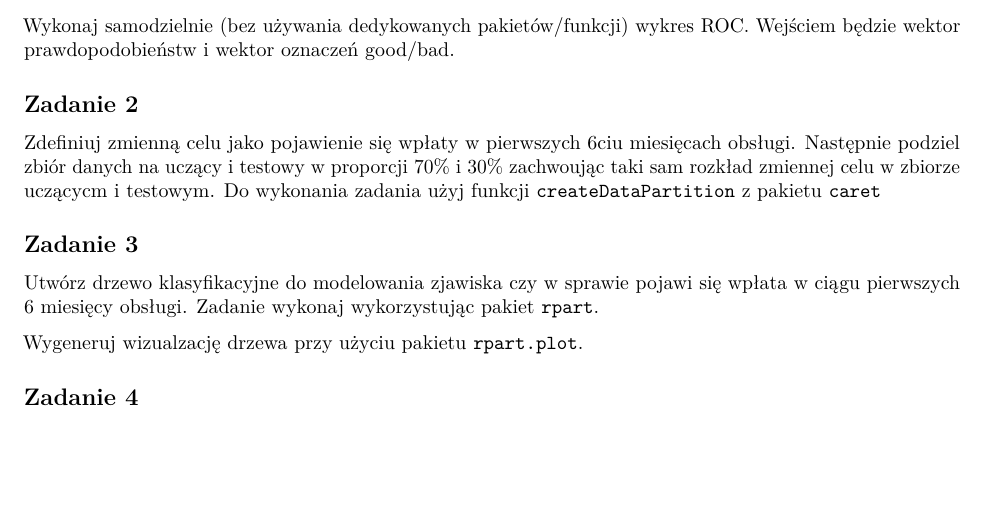
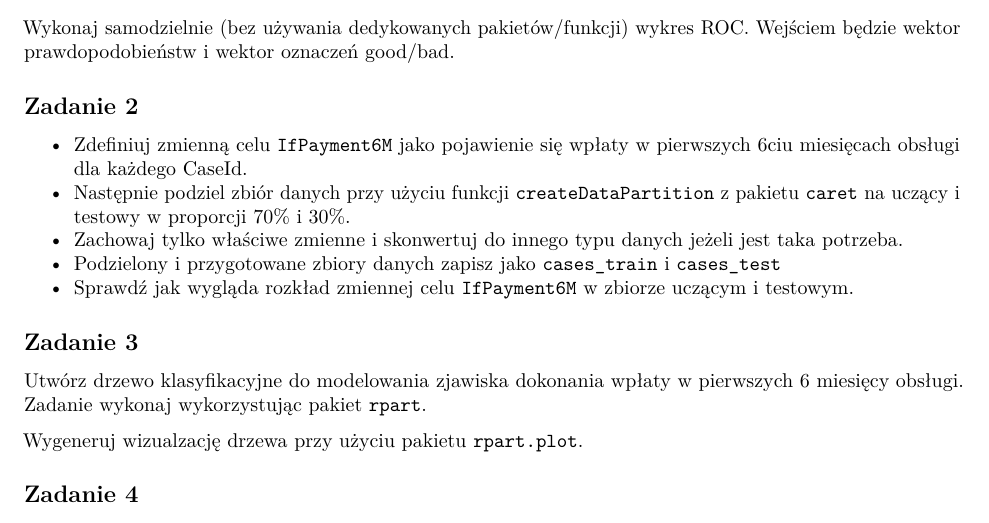
Before and after one commit to karabanb/UWr2018, an R Markdown document (Laboratorium 5.Rmd): part of page 1 of 2, cut so that both start at the same text, the shorter picture padded with empty space. Rendered offline with R 4.5, knitr and Pandoc, then LaTeX, with nearby package versions; both versions are drawn in the output format of the newer one.

Commit message:
modyfikacja zadania

````diff
--- a/Laboratorium 5.Rmd
+++ b/Laboratorium 5.Rmd
@@ -2,7 +2,9 @@
 title: "Laboratorium 5"
 author: "Bartlomiej Karaban"
 date: "20 03 2018"
-output: html_document
+output:
+  pdf_document: default
+  html_document: default
 ---
 
 ```{r setup, include=FALSE}
@@ -31,13 +33,16 @@ Wykonaj samodzielnie (bez używania dedykowanych pakietów/funkcji) wykres ROC.
 
 ## Zadanie 2
 
-Zdefiniuj zmienną celu jako pojawienie się wpłaty w pierwszych 6ciu miesięcach obsługi. Następnie podziel zbiór danych
-na uczący i testowy w proporcji 70% i 30% zachwoując taki sam rozkład zmiennej celu w zbiorze uczącycm i testowym.
-Do wykonania zadania użyj funkcji `createDataPartition` z pakietu `caret`
+ - Zdefiniuj zmienną celu `IfPayment6M` jako pojawienie się wpłaty w pierwszych 6ciu miesięcach obsługi dla każdego CaseId.
+ - Następnie podziel zbiór danych przy użyciu funkcji `createDataPartition` z pakietu `caret` na uczący i testowy w proporcji 70% i 30%.
+ - Zachowaj tylko właściwe zmienne i skonwertuj do innego typu danych jeżeli jest taka potrzeba.
+ - Podzielony i przygotowane zbiory danych zapisz jako `cases_train` i `cases_test`
+ - Sprawdź jak wygląda rozkład zmiennej celu `IfPayment6M` w zbiorze uczącym i testowym.
+
 
 ## Zadanie 3
 
-Utwórz drzewo klasyfikacyjne do modelowania zjawiska czy w sprawie pojawi się wpłata w ciągu pierwszych 6 miesięcy obsługi. Zadanie wykonaj wykorzystując pakiet `rpart`.
+Utwórz drzewo klasyfikacyjne do modelowania zjawiska dokonania wpłaty w  pierwszych 6 miesięcy obsługi. Zadanie wykonaj wykorzystując pakiet `rpart`.
 
 Wygeneruj wizualzację drzewa przy użyciu pakietu `rpart.plot`.
 
````
